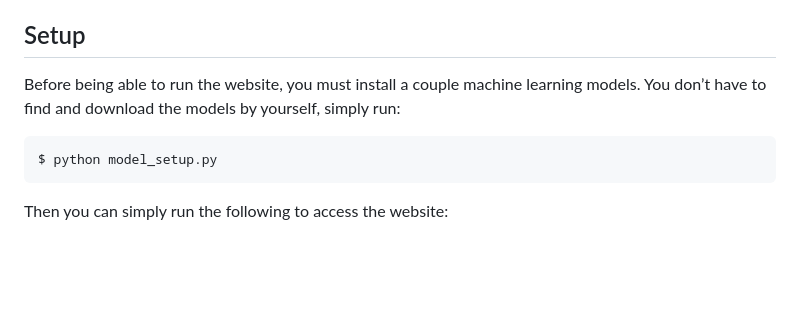
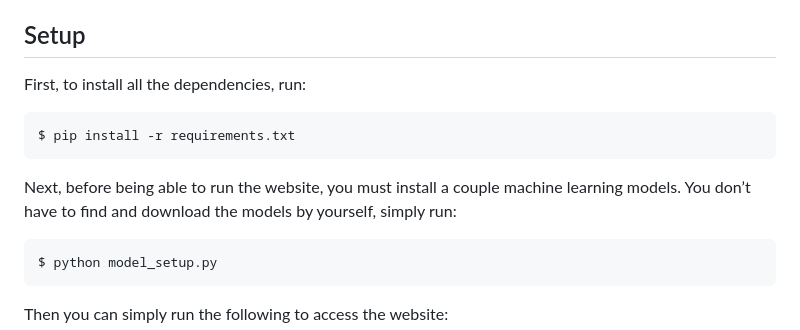
Before and after one commit to Kaist-ICLab/FT-Xtraction, a Markdown page: README.md, the part around the change. GitHub-like rendering; blank space fills up the shorter version.

````diff
--- a/README.md
+++ b/README.md
@@ -3,7 +3,13 @@ FT-Xtraction is a locally hosted video processing and analysis website built on
 
 ## Setup
 
-Before being able to run the website, you must install a couple machine learning models. You don’t have to find and download the models by yourself, simply run:
+First, to install all the dependencies, run:
+
+```console
+$ pip install -r requirements.txt
+```
+
+Next, before being able to run the website, you must install a couple machine learning models. You don’t have to find and download the models by yourself, simply run:
 
 ```console
 $ python model_setup.py
````
